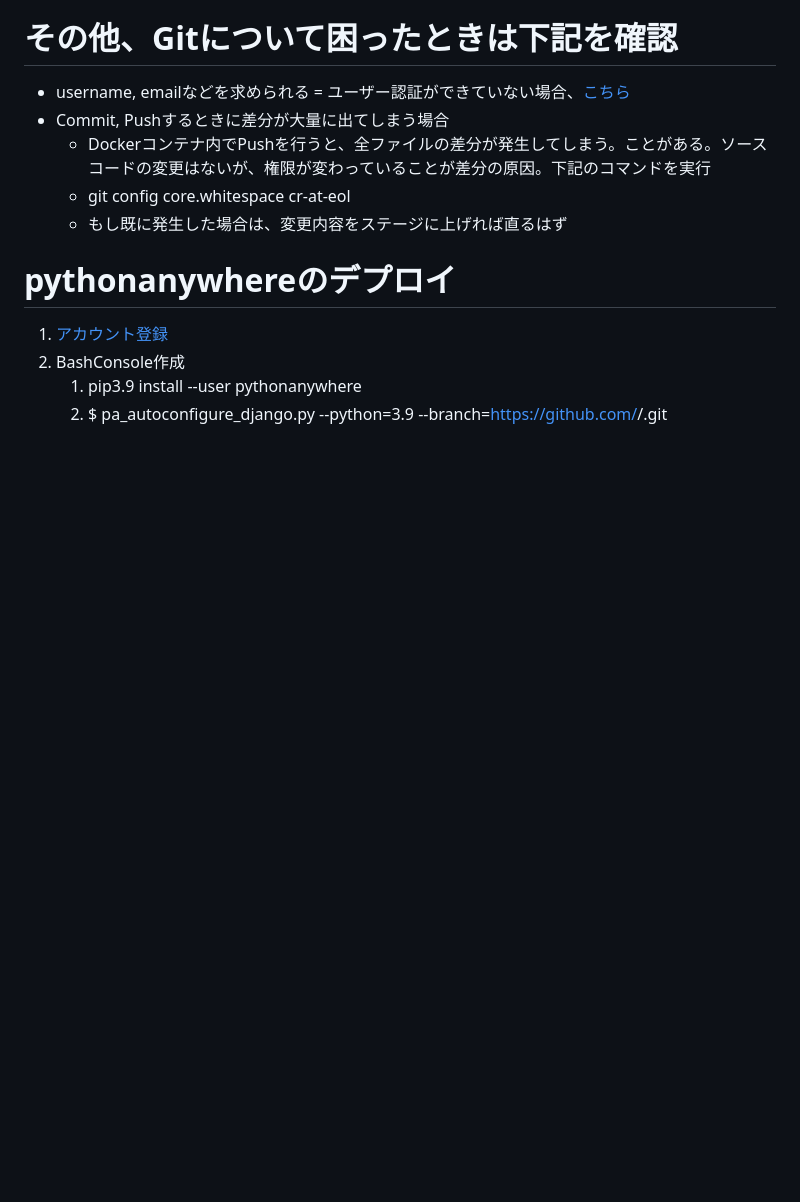
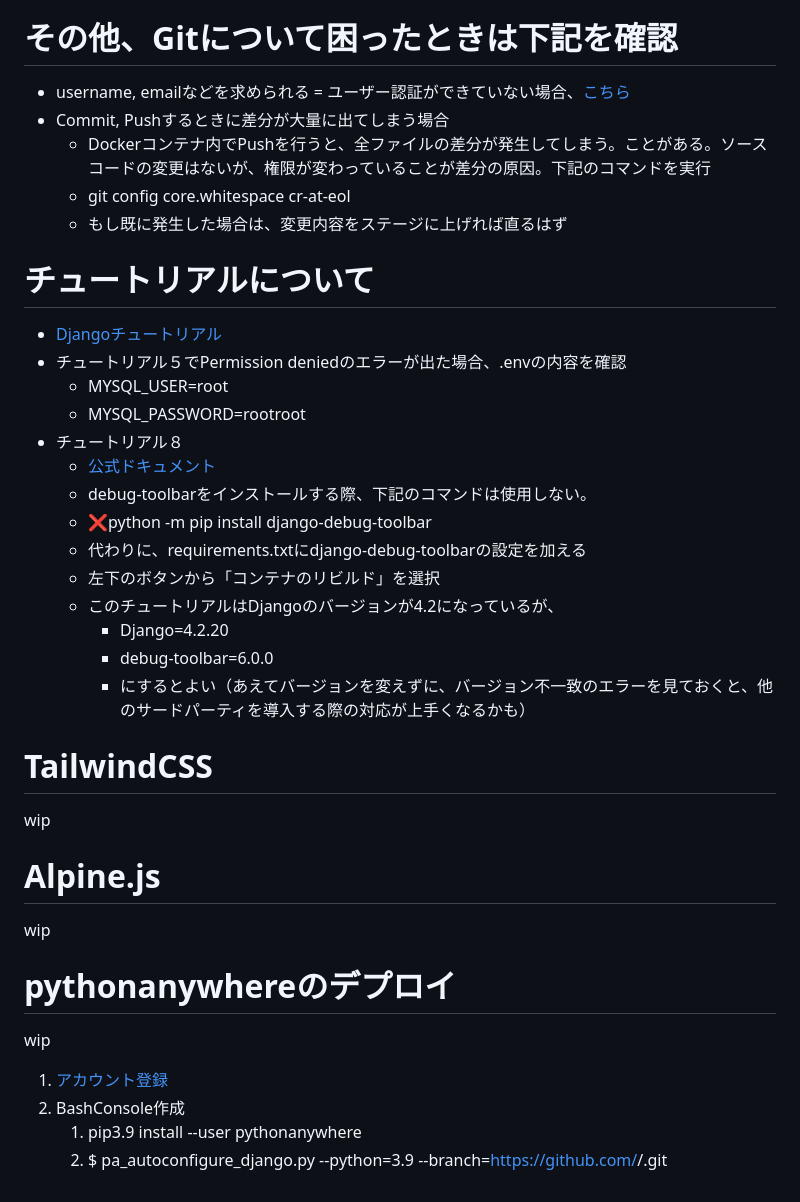
Before and after one commit to RyoSakon001/django_sample, a Markdown page: README.md, the part around the change. Rendered like a GitHub page; blank space fills up the shorter version.

```diff
--- a/README.md
+++ b/README.md
@@ -65,7 +65,31 @@ $ python manage.py runserver 0.0.0.0:8000
   - git config core.whitespace cr-at-eol
   - もし既に発生した場合は、変更内容をステージに上げれば直るはず
 
+# チュートリアルについて
+- [Djangoチュートリアル](https://docs.djangoproject.com/ja/5.2/intro/tutorial01/)
+- チュートリアル５でPermission deniedのエラーが出た場合、.envの内容を確認
+  - MYSQL_USER=root
+  - MYSQL_PASSWORD=rootroot
+- チュートリアル８
+  - [公式ドキュメント](https://django-debug-toolbar.readthedocs.io/en/latest/installation.html)
+  - debug-toolbarをインストールする際、下記のコマンドは使用しない。
+  - ❌python -m pip install django-debug-toolbar
+  - 代わりに、requirements.txtにdjango-debug-toolbarの設定を加える
+  - 左下のボタンから「コンテナのリビルド」を選択
+  - このチュートリアルはDjangoのバージョンが4.2になっているが、
+    - Django=4.2.20
+    - debug-toolbar=6.0.0
+    - にするとよい（あえてバージョンを変えずに、バージョン不一致のエラーを見ておくと、他のサードパーティを導入する際の対応が上手くなるかも）
+
+# TailwindCSS
+wip
+
+# Alpine.js
+wip
+
 # pythonanywhereのデプロイ
+wip
+
 1. [アカウント登録](https://www.pythonanywhere.com/)
 2. BashConsole作成
    1. pip3.9 install --user pythonanywhere
```
